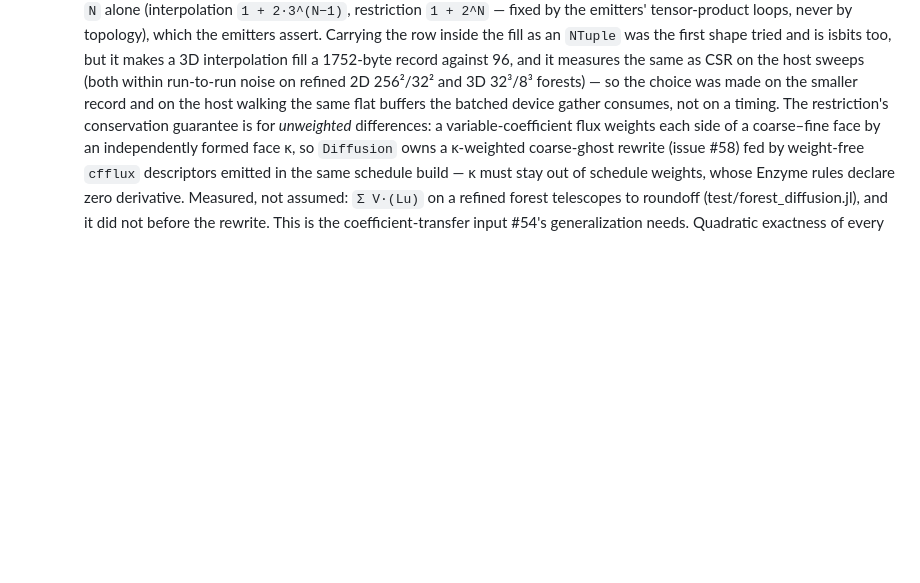
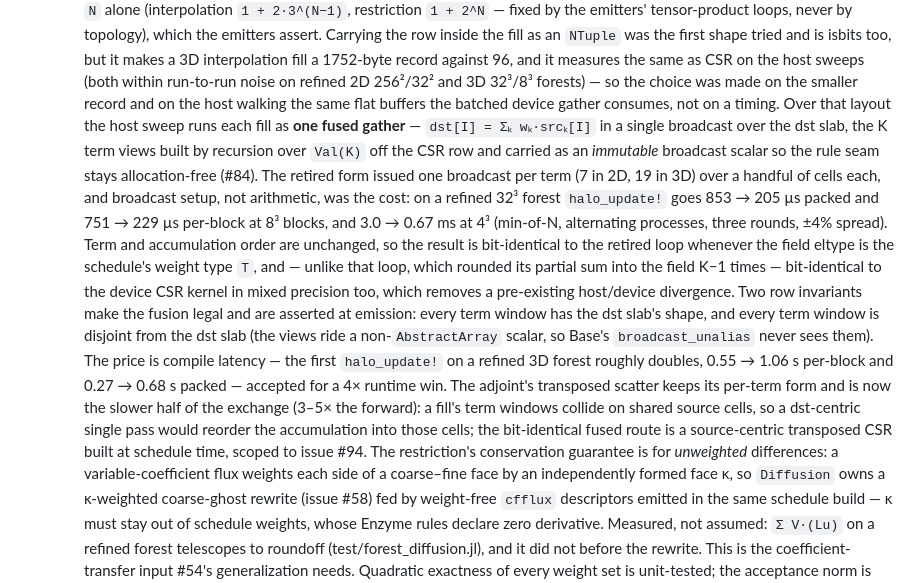
Before and after one commit to RallypointOne/MatrixFreeOperators.jl, a Markdown page: DESIGN.md, the part around the change. GitHub-like rendering; blank space fills up the shorter version.

Commit message:
docs(amr): record the fused ghost gather and the deferred fused adjoint
What the fusion buys, what it is bit-identical to (the retired loop at
matched eltypes; the device kernel always, which the loop was not), the two
row invariants that make it legal, the compile-latency price, and why the
adjoint stays per-term until #94.

Claude-Session: https://claude.ai/code/session_016F4h1y22x3ohpRdGVCpjHP

```diff
--- a/DESIGN.md
+++ b/DESIGN.md
@@ -823,7 +823,30 @@ pre-built.
     host sweeps (both within run-to-run noise on refined 2D 256²/32² and 3D
     32³/8³ forests) — so the choice was made on the smaller record and on the
     host walking the same flat buffers the batched device gather consumes, not
-    on a timing. The restriction's conservation guarantee is for *unweighted*
+    on a timing. Over that layout the host sweep runs each fill as **one fused
+    gather** — `dst[I] = Σₖ wₖ·srcₖ[I]` in a single broadcast over the dst slab,
+    the K term views built by recursion over `Val(K)` off the CSR row and carried
+    as an *immutable* broadcast scalar so the rule seam stays allocation-free
+    (#84). The retired form issued one broadcast per term (7 in 2D, 19 in 3D) over
+    a handful of cells each, and broadcast setup, not arithmetic, was the cost: on
+    a refined 32³ forest `halo_update!` goes 853 → 205 µs packed and 751 → 229 µs
+    per-block at 8³ blocks, and 3.0 → 0.67 ms at 4³ (min-of-N, alternating
+    processes, three rounds, ±4% spread). Term and accumulation order are
+    unchanged, so the result is bit-identical to the retired loop whenever the
+    field eltype is the schedule's weight type `T`, and — unlike that loop, which
+    rounded its partial sum into the field K−1 times — bit-identical to the device
+    CSR kernel in mixed precision too, which removes a pre-existing host/device
+    divergence. Two row invariants make the fusion legal and are asserted at
+    emission: every term window has the dst slab's shape, and every term window is
+    disjoint from the dst slab (the views ride a non-`AbstractArray` scalar, so
+    Base's `broadcast_unalias` never sees them). The price is compile latency — the
+    first `halo_update!` on a refined 3D forest roughly doubles, 0.55 → 1.06 s
+    per-block and 0.27 → 0.68 s packed — accepted for a 4× runtime win. The
+    adjoint's transposed scatter keeps its per-term form and is now the slower half
+    of the exchange (3–5× the forward): a fill's term windows collide on shared
+    source cells, so a dst-centric single pass would reorder the accumulation into
+    those cells; the bit-identical fused route is a source-centric transposed CSR
+    built at schedule time, scoped to issue #94. The restriction's conservation guarantee is for *unweighted*
     differences: a variable-coefficient flux weights each side of a
     coarse–fine face by an independently formed face κ, so `Diffusion` owns a
     κ-weighted coarse-ghost rewrite (issue #58) fed by weight-free `cfflux`
```
